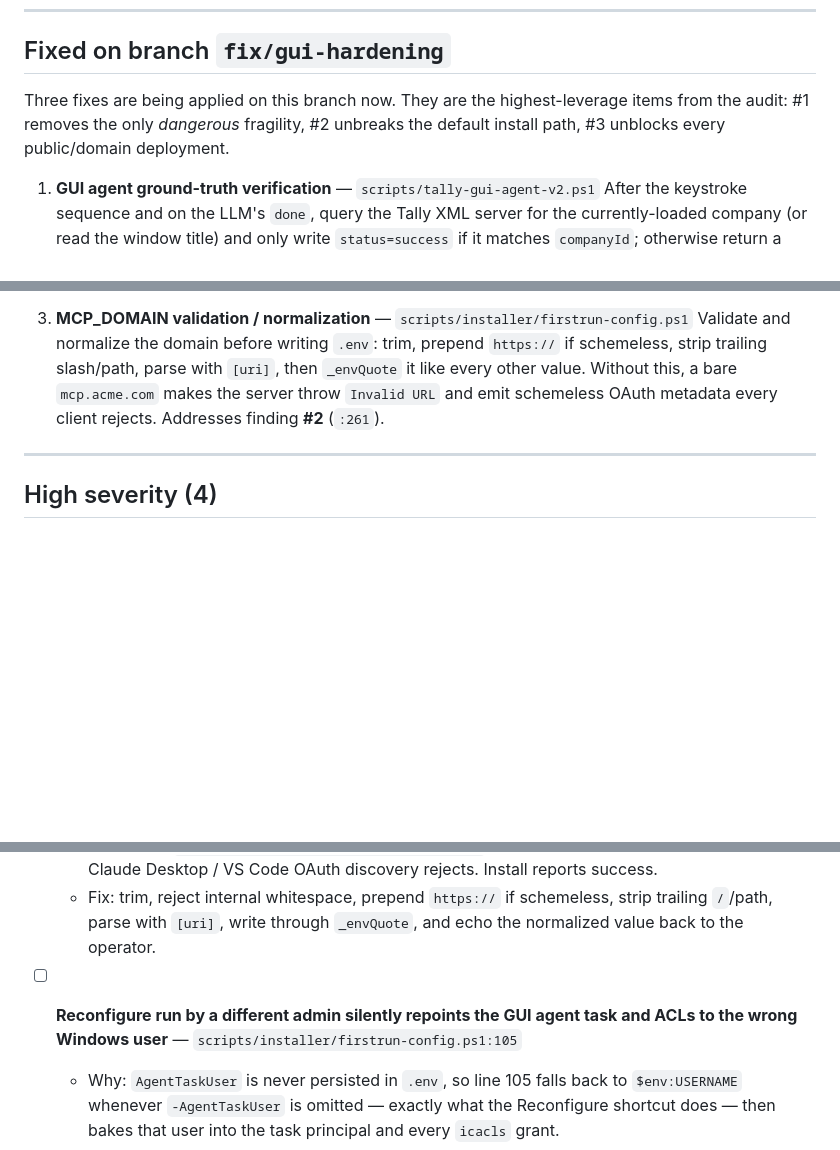
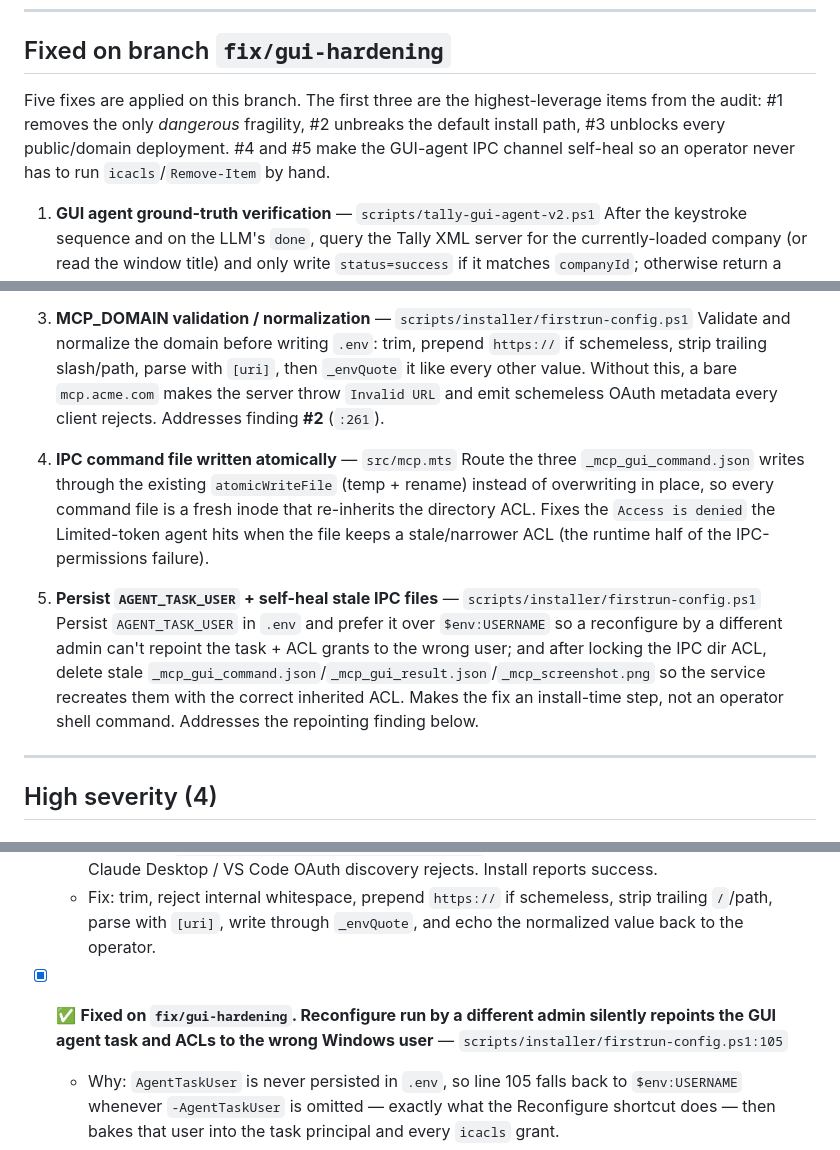
Before and after one commit to JINA-CODE-SYSTEMS/tally-mcp-server, a Markdown page: docs/gui-hardening.md, 3 parts joined by grey strips. Drawn GitHub-style; blank space fills up the shorter version.

Commit message:
docs: mark IPC self-heal fixes applied on branch
Co-Authored-By: Claude Opus 4.8 (1M context) <noreply@anthropic.com>

```diff
--- a/docs/gui-hardening.md
+++ b/docs/gui-hardening.md
@@ -51,9 +51,10 @@ this one lies.
 
 ## Fixed on branch `fix/gui-hardening`
 
-Three fixes are being applied on this branch now. They are the highest-leverage items from the
+Five fixes are applied on this branch. The first three are the highest-leverage items from the
 audit: #1 removes the only *dangerous* fragility, #2 unbreaks the default install path, #3
-unblocks every public/domain deployment.
+unblocks every public/domain deployment. #4 and #5 make the GUI-agent IPC channel self-heal so an
+operator never has to run `icacls`/`Remove-Item` by hand.
 
 1. **GUI agent ground-truth verification** — `scripts/tally-gui-agent-v2.ps1`
    After the keystroke sequence and on the LLM's `done`, query the Tally XML server for the
@@ -73,6 +74,19 @@ unblocks every public/domain deployment.
    value. Without this, a bare `mcp.acme.com` makes the server throw `Invalid URL` and emit
    schemeless OAuth metadata every client rejects. Addresses finding **#2** (`:261`).
 
+4. **IPC command file written atomically** — `src/mcp.mts`
+   Route the three `_mcp_gui_command.json` writes through the existing `atomicWriteFile` (temp +
+   rename) instead of overwriting in place, so every command file is a fresh inode that re-inherits
+   the directory ACL. Fixes the `Access is denied` the Limited-token agent hits when the file keeps
+   a stale/narrower ACL (the runtime half of the IPC-permissions failure).
+
+5. **Persist `AGENT_TASK_USER` + self-heal stale IPC files** — `scripts/installer/firstrun-config.ps1`
+   Persist `AGENT_TASK_USER` in `.env` and prefer it over `$env:USERNAME` so a reconfigure by a
+   different admin can't repoint the task + ACL grants to the wrong user; and after locking the IPC
+   dir ACL, delete stale `_mcp_gui_command.json`/`_mcp_gui_result.json`/`_mcp_screenshot.png` so the
+   service recreates them with the correct inherited ACL. Makes the fix an install-time step, not an
+   operator shell command. Addresses the repointing finding below.
+
 ---
 
 ## High severity (4)
@@ -91,7 +105,7 @@ unblocks every public/domain deployment.
   - Fails when: operator types `mcp.acme.com` → `new URL()` throws `Invalid URL` on the well-known routes and `/.well-known/oauth-authorization-server` advertises a schemeless issuer that Claude Desktop / VS Code OAuth discovery rejects. Install reports success.
   - Fix: trim, reject internal whitespace, prepend `https://` if schemeless, strip trailing `/`/path, parse with `[uri]`, write through `_envQuote`, and echo the normalized value back to the operator.
 
-- [ ] **Reconfigure run by a different admin silently repoints the GUI agent task and ACLs to the wrong Windows user** — `scripts/installer/firstrun-config.ps1:105`
+- [x] ✅ **Fixed on `fix/gui-hardening`. Reconfigure run by a different admin silently repoints the GUI agent task and ACLs to the wrong Windows user** — `scripts/installer/firstrun-config.ps1:105`
   - Why: `AgentTaskUser` is never persisted in `.env`, so line 105 falls back to `$env:USERNAME` whenever `-AgentTaskUser` is omitted — exactly what the Reconfigure shortcut does — then bakes that user into the task principal and every `icacls` grant.
   - Fails when: a roaming `Administrator` RDPs in and clicks Reconfigure → agent task + `.env`/registry/IPC ACLs re-point from `TallyOperator` to `Administrator`; the agent no longer runs in the interactive session, `load-company` silently stops working.
   - Fix: persist `AGENT_TASK_USER=` in `.env` and add it to the `_Coalesce` chain (param → existing `.env` → `$env:USERNAME`) like the Tally paths.
```
